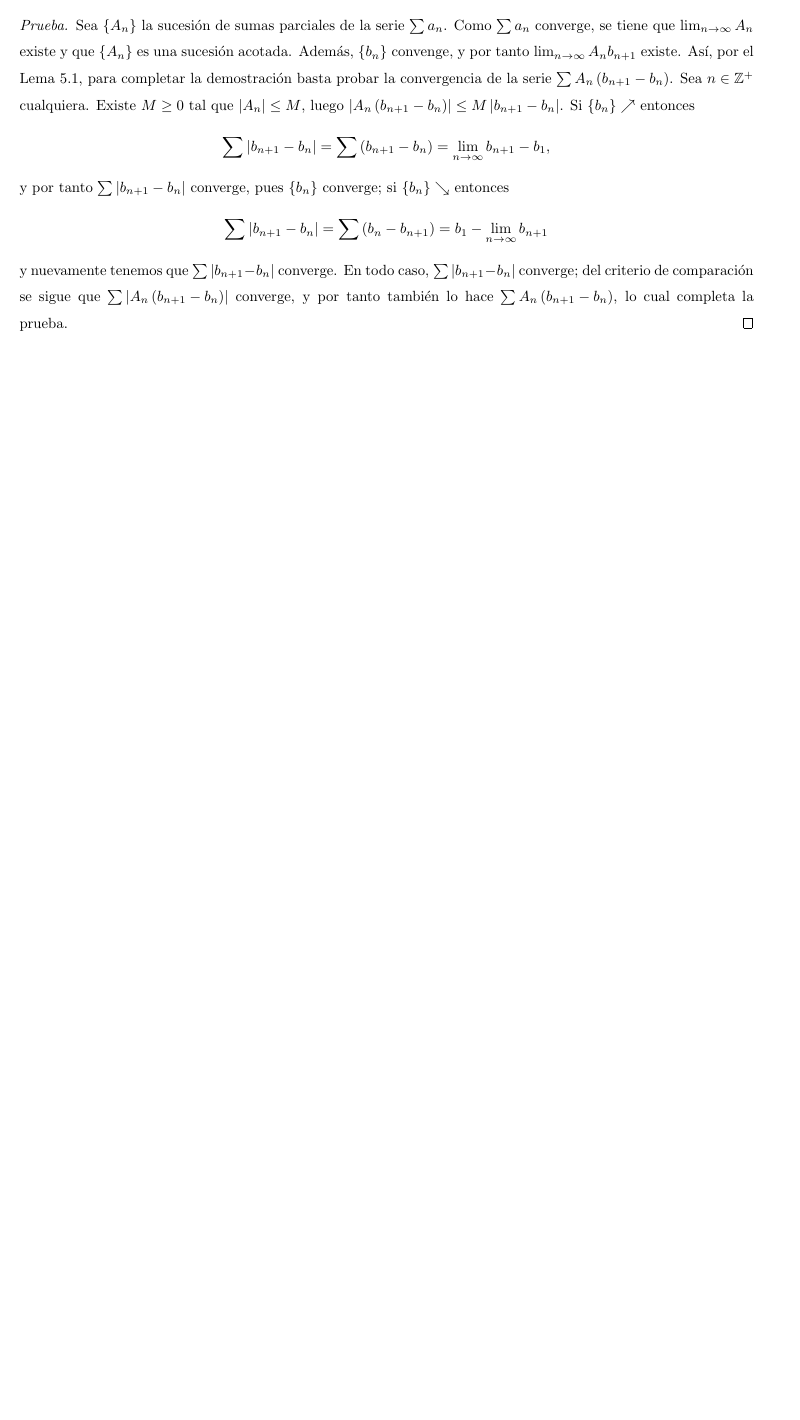
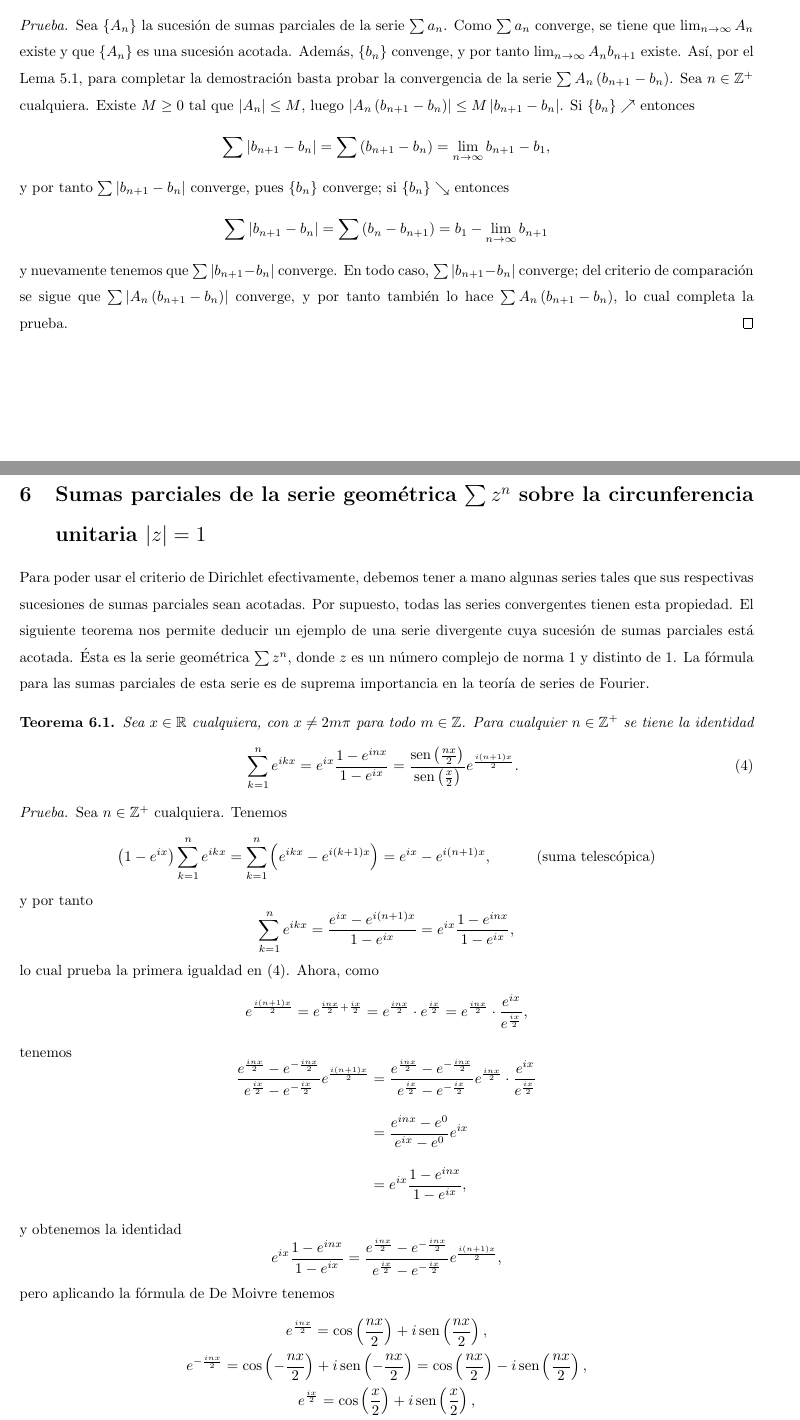
Before and after one commit to jcamilol/Latex, a LaTeX document (Overleaf_1/main.tex, which reads Overleaf_1/section_6.tex): part of page 9 of 9 before the commit and two parts of pages 9 and 10 of 12 after it, the two joined at a grey line, cut so that both start at the same text, the shorter picture padded with empty space. The pictures show the PDF file Overleaf_1/main.pdf that the author committed with the source.

Commit message:
Sección 6 (Sumas parciales sobre la circunferencia unitaria) completada

```diff
--- a/Overleaf_1/main.tex
+++ b/Overleaf_1/main.tex
@@ -73,4 +73,6 @@
     \input{Lema_Sum_Parc}
     \input{crit_Dirichlet}
     \input{crit_Abel}
+  \section{Sumas parciales de la serie geométrica $\sum z^n$ sobre la circunferencia unitaria $|z|=1$}
+    \input{section_6.tex}
 \end{document}
--- /dev/null
+++ b/Overleaf_1/section_6.tex
@@ -0,0 +1,20 @@
+Para poder usar el criterio de Dirichlet efectivamente, debemos tener a mano algunas series tales que sus respectivas sucesiones de sumas parciales sean acotadas. Por supuesto, todas las series convergentes tienen esta propiedad. El siguiente teorema nos permite deducir un ejemplo de una serie divergente cuya sucesión de sumas parciales está acotada. Ésta es la serie geométrica $\sum z^n$, donde $z$ es un número complejo de norma 1 y distinto de 1. La fórmula para las sumas parciales de esta serie es de suprema importancia en la teoría de series de Fourier.
+\begin{theorem}\label{tma_ec_10}
+  Sea $x \in \mathbb{R}$ cualquiera, con $x \neq 2 m \pi$ para todo $m \in \mathbb{Z}$. Para cualquier $n \in \mathbb{Z}^{+}$ se tiene la identidad
+  \begin{equation}\label{eqn:identidad_10}
+    \sum_{k=1}^{n} e^{i k x}=e^{i x} \frac{1-e^{i n x}}{1-e^{i x}}=\frac{\operatorname{sen}\left(\frac{n x}{2}\right)}{\operatorname{sen}\left(\frac{x}{2}\right)} e^{\frac{i(n+1) x}{2}} \text {. }
+  \end{equation}
+\end{theorem}
+\begin{proof}
+  Sea $n \in \mathbb{Z}^{+}$ cualquiera. Tenemos
+  $$
+    \left(1-e^{i x}\right) \sum_{k=1}^{n} e^{i k x}=\sum_{k=1}^{n}\left(e^{i k x}-e^{i(k+1) x}\right)=e^{i x}-e^{i(n+1) x},\quad\quad\quad\text{(suma telescópica)}
+  $$
+  y por tanto
+  $$
+    \sum_{k=1}^{n} e^{i k x}=\frac{e^{i x}-e^{i(n+1) x}}{1-e^{i x}}=e^{i x} \frac{1-e^{i n x}}{1-e^{i x}},
+  $$
+  lo cual prueba la primera igualdad en (\ref{eqn:identidad_10}).
+  Ahora, como
+  $$
+    e^{\frac{i(n+1) x}{2}}=e^{\frac{i n x}{2}+\frac{i x}{2}}=e^{\frac{i n x}{2}} \cdot e^{\frac{i x}{2}}=e^{\frac{i n x}{2}} \cdot \frac{e^{i x}}{e^{\frac{i x}{2}}},
@@ -0,0 +26,13 @@
+    & =\frac{e^{i n x}-e^{0}}{e^{i x}-e^{0}} e^{i x}\\[2ex]
+    &=e^{i x} \frac{1-e^{i n x}}{1-e^{i x}},\\[2ex]
+  \end{aligned}
+  $$
+  y obtenemos la identidad
+  $$
+  e^{i x} \frac{1-e^{i n x}}{1-e^{i x}}=\frac{e^{\frac{i n x}{2}}-e^{-\frac{i n x}{2}}}{e^{\frac{i x}{2}}-e^{-\frac{i x}{2}}} e^{\frac{i(n+1) x}{2}},
+  $$
+  pero aplicando la fórmula de De Moivre tenemos
+  $$
+  \begin{gathered}
+  e^{\frac{i n x}{2}}=\cos \left(\frac{n x}{2}\right)+i \operatorname{sen}\left(\frac{n x}{2}\right), \\
+  e^{-\frac{i n x}{2}}=\cos \left(-\frac{n x}{2}\right)+i \operatorname{sen}\left(-\frac{n x}{2}\right)=\cos \left(\frac{n x}{2}\right)-i \operatorname{sen}\left(\frac{n x}{2}\right), \\
@@ -0,0 +43,14 @@
+  Por tanto
+  $$
+  \begin{aligned}
+   \frac{e^{\frac{i n x}{2}}-e^{-\frac{i n x}{2}}}{e^{\frac{i x}{2}}-e^{-\frac{i x}{2}}} e^{\frac{i(n+1) x}{2}} & =\frac{2 i \operatorname{sen}\left(\frac{n x}{2}\right)}{2 i \operatorname{sen}\left(\frac{x}{2}\right)} e^{\frac{i(n+1) x}{2}} \\[2ex]
+  & =\frac{\operatorname{sen}\left(\frac{n x}{2}\right)}{\operatorname{sen}\left(\frac{x}{2}\right)} e^{\frac{i(n+1) x}{2}},\\[2ex]
+  \end{aligned}
+  $$
+  y obtenemos
+  $$
+  e^{i x} \frac{1-e^{i n x}}{1-e^{i x}}=\frac{\operatorname{sen}\left(\frac{n x}{2}\right)}{\operatorname{sen}\left(\frac{x}{2}\right)} e^{\frac{i(n+1) x}{2}},
+  $$
+  lo que prueba la segunda igualdad en (\ref{eqn:identidad_10}).
+\end{proof}
+\begin{remark}
@@ -0,0 +62,33 @@
+\end{remark}
+%%%%%%%%%%%%%%%%%%%%%%%%%%%%%%%%%%%%%%%%%%%%%%%%%%
+\begin{remark}
+  Con las condiciones del Teorema \ref{tma_ec_10} tenemos
+  $$
+  \sum_{k=1}^{n} e^{i k x}=\sum_{k=1}^{n}(\cos (k x)+i \operatorname{sen}(k x))=\sum_{k=1}^{n} \cos (k x)+i \sum_{k=1}^{n} \operatorname{sen}(k x) \text {. }
+  $$
+  y también
+  $$
+  \begin{aligned}
+  \frac{\operatorname{sen}\left(\frac{n x}{2}\right)}{\operatorname{sen}\left(\frac{x}{2}\right)} e^{\frac{i(n+1) x}{2}}&=\frac{\operatorname{sen}\left(\frac{n x}{2}\right)}{\operatorname{sen}\left(\frac{x}{2}\right)}\left(\cos \left(\frac{(n+1) x}{2}\right)+i \operatorname{sen}\left(\frac{(n+1) x}{2}\right)\right) \\[2ex]
+  & =\frac{\operatorname{sen}\left(\frac{n x}{2}\right) \cos \left(\frac{(n+1) x}{2}\right)}{\operatorname{sen}\left(\frac{x}{2}\right)}+i \frac{\operatorname{sen}\left(\frac{n x}{2}\right) \operatorname{sen}\left(\frac{(n+1) x}{2}\right)}{\operatorname{sen}\left(\frac{x}{2}\right)}\\[2ex]
+  & =\frac{\operatorname{sen}\left(\frac{n x}{2}\right) \cos \left(\frac{n x}{2}+\frac{x}{2}\right)}{\operatorname{sen}\left(\frac{x}{2}\right)}+i \frac{\operatorname{sen}\left(\frac{n x}{2}\right) \operatorname{sen}\left(\frac{(n+1) x}{2}\right)}{\operatorname{sen}\left(\frac{x}{2}\right)}\\[2ex]
+  & =\frac{\frac{1}{2}\left(\operatorname{sen}\left(n x+\frac{x}{2}\right)+\operatorname{sen}\left(-\frac{x}{2}\right)\right)}{\operatorname{sen}\left(\frac{x}{2}\right)}+i \frac{\operatorname{sen}\left(\frac{n x}{2}\right) \operatorname{sen}\left(\frac{(n+1) x}{2}\right)}{\operatorname{sen}\left(\frac{x}{2}\right)}\\[2ex]
+  &(\text{usamos la identidad } \operatorname{sen} A \cos B=\frac{1}{2}\left[\operatorname{sen} (A+B)+\operatorname{sen} (A-B)\right])\\[2ex]
+  & =\frac{-\frac{1}{2} \operatorname{sen}\left(\frac{x}{2}\right)+\frac{1}{2} \operatorname{sen}\left((2 n+1) \frac{x}{2}\right)}{\operatorname{sen}\left(\frac{x}{2}\right)}+i \frac{\operatorname{sen}\left(\frac{n x}{2}\right) \operatorname{sen}\left(\frac{(n+1) x}{2}\right)}{\operatorname{sen}\left(\frac{x}{2}\right)} \\[2ex]
+  & =-\frac{1}{2}+\frac{\frac{1}{2} \operatorname{sen}((2 n+1) \frac{x}{2})}{\operatorname{sen}\left(\frac{x}{2}\right)}+i \frac{\operatorname{sen}\left(\frac{n x}{2}\right) \operatorname{sen}\left(\frac{(n+1) x}{2}\right)}{\operatorname{sen}\left(\frac{x}{2}\right)} .\\[2ex]
+  \end{aligned}
+  $$
+  Así, considerando las partes real e imaginaria de (\ref{eqn:identidad_10}) obtenemos las siguientes identidades:
+  $$
+  \begin{aligned}
+  & \sum_{k=1}^{n} \cos (k x)=-\frac{1}{2}+\frac{\frac{1}{2} \operatorname{sen}(2 n+1) \frac{x}{2}}{\operatorname{sen}\left(\frac{x}{2}\right)}, \\[2ex]
+  & \sum_{k=1}^{n} \operatorname{sen}(k x)=\frac{\operatorname{sen}\left(\frac{n x}{2}\right) \operatorname{sen}\left(\frac{(n+1) x}{2}\right)}{\operatorname{sen}\left(\frac{x}{2}\right)} .
+  \end{aligned}
+  $$
+\end{remark}
+\begin{remark}
+  Usando (10), para cualquier $x \in \mathbb{R}$ con $x \neq m \pi$ para todo $m \in \mathbb{Z}$, y para cualquier $n \in \mathbb{Z}^{+}$, también podemos escribir
+  \begin{equation}\label{eqn:identidad_14}
+  \sum_{k=1}^{n} e^{i(2 k-1) x}=e^{-i x} \sum_{k=1}^{n} e^{i k(2 x)}=\frac{\operatorname{sen} (n x)}{\operatorname{sen} x} e^{i n x}.
+  \end{equation}
+  Como
@@ -0,0 +98,4 @@
+  \end{align*}
+  y también
+  $$
+  \begin{aligned}
@@ -0,0 +105,11 @@
+  \end{aligned}
+  $$
+  considerando las partes real e imaginaria de (\ref{eqn:identidad_14}), obtenemos las fórmulas
+  $$
+  \begin{aligned}
+  & \sum_{k=1}^{n} \cos (2 k-1) x=\frac{\operatorname{sen} (2 n x)}{2 \operatorname{sen} x}, \\
+  & \sum_{k=1}^{n} \operatorname{sen} (2 k-1) x=\frac{\operatorname{sen} ^{2} (n x)}{\operatorname{sen} x},
+  \end{aligned}
+  $$
+  las cuales aparecen en la teoría de series de Fourier.
+\end{remark}
```
Also changed, not shown: Overleaf_1/lema_Sum_Parc.tex (+1 -1 lines), Overleaf_1/main.pdf, Overleaf_1/section_6.tex (20 more changed lines).
